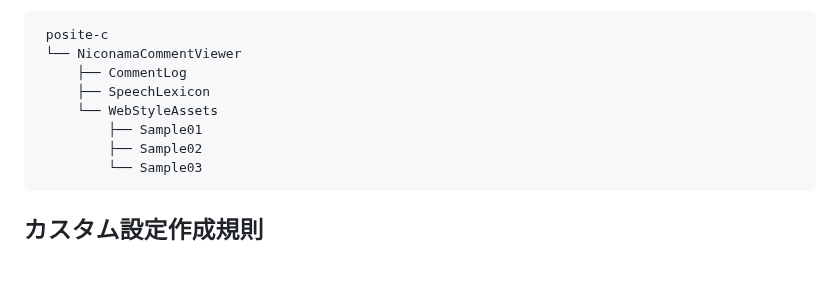
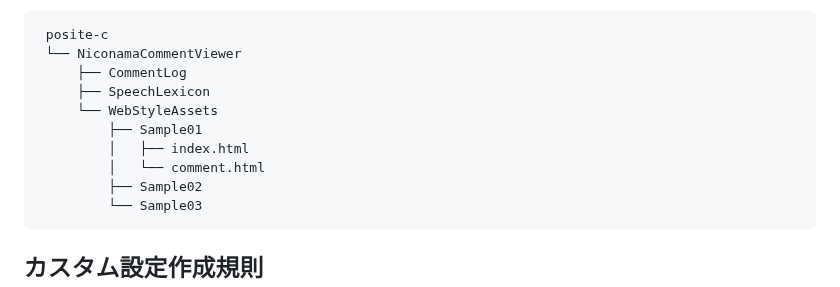
Before and after one commit to mororomo/NCV-WebStyleViewer-assets, a Markdown page: README.md, the part around the change. GitHub-like rendering; blank space fills up the shorter version.

````diff
--- a/README.md
+++ b/README.md
@@ -28,6 +28,8 @@ WebStyleViewer は HTML、CSS、JavaScript などで見た目や動作処理を
      ├── SpeechLexicon
      └── WebStyleAssets
          ├── Sample01
+         │   ├── index.html
+         │   └── comment.html
          ├── Sample02
          └── Sample03
 ```
````
